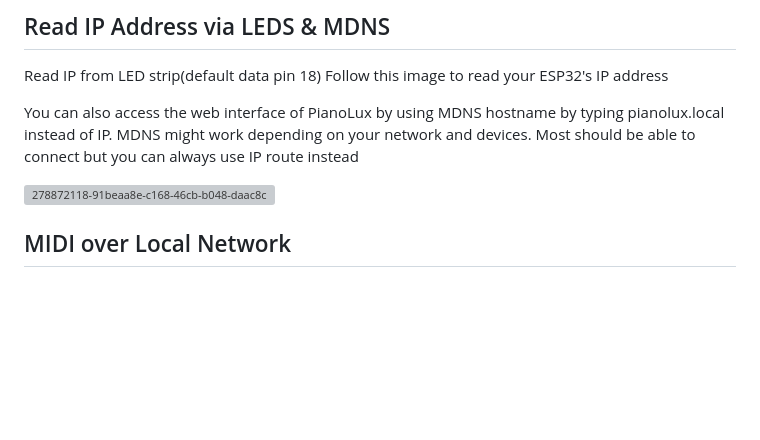
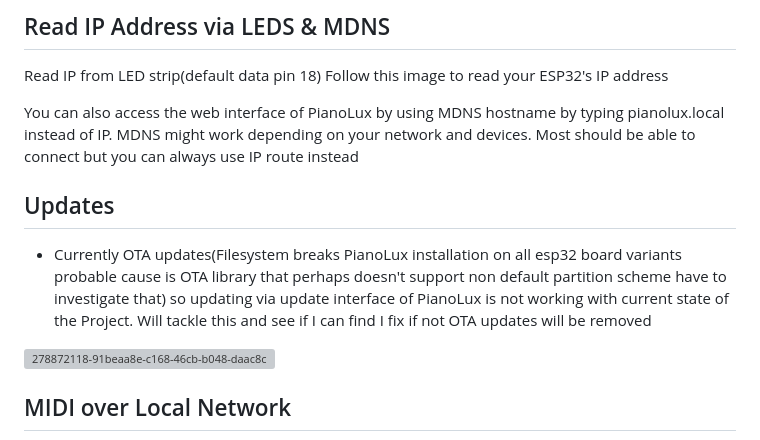
Before and after one commit to serifpersia/pianolux-esp32, a Markdown page: README.md, the part around the change. GitHub-like rendering; blank space fills up the shorter version; grey boxes are pictures that could not be loaded.

```diff
--- a/README.md
+++ b/README.md
@@ -80,6 +80,10 @@ Follow this image to read your ESP32's IP address
 You can also access the web interface of PianoLux by using MDNS hostname by typing pianolux.local instead of IP.
 MDNS might work depending on your network and devices.
 Most should be able to connect but you can always use IP route instead
+
+## Updates
+- Currently OTA updates(Filesystem breaks PianoLux installation on all esp32 board variants probable cause is OTA library that perhaps doesn't support non default partition scheme have to investigate that) so updating via update interface of PianoLux is not working with current state of the Project. Will tackle this and see if I can find I fix if not OTA updates will be removed
+
 
 ![278872118-91beaa8e-c168-46cb-b048-daac8cc76df6](https://github.com/serifpersia/pianolux-esp32/assets/62844718/3bd11a11-d939-49d8-b532-466c98aa4975)
 
```
